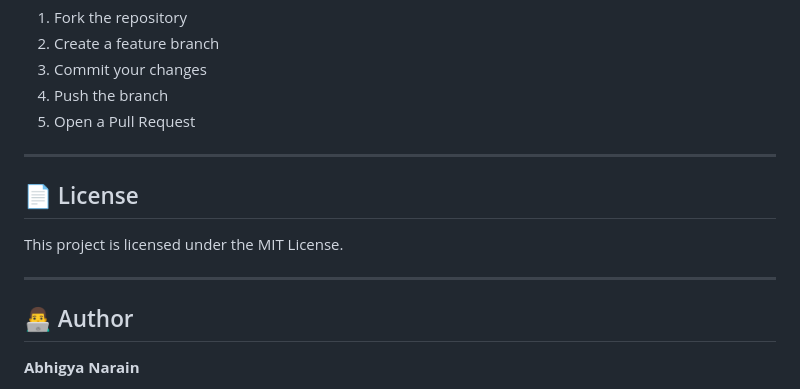
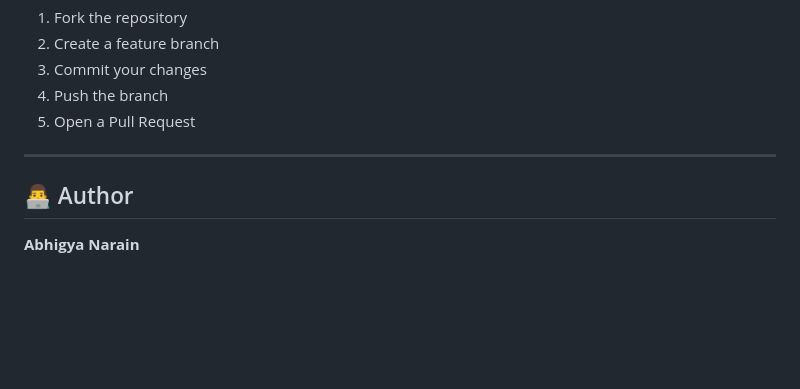
Before and after one commit to Abhigya27/score-predictor, a Markdown page: README.md, the part around the change. Rendered like a GitHub page; blank space fills up the shorter version.

```diff
--- a/README.md
+++ b/README.md
@@ -221,12 +221,6 @@ Contributions are welcome!
 
 ---
 
-## 📄 License
-
-This project is licensed under the MIT License.
-
----
-
 ## 👨‍💻 Author
 
 **Abhigya Narain**
```
